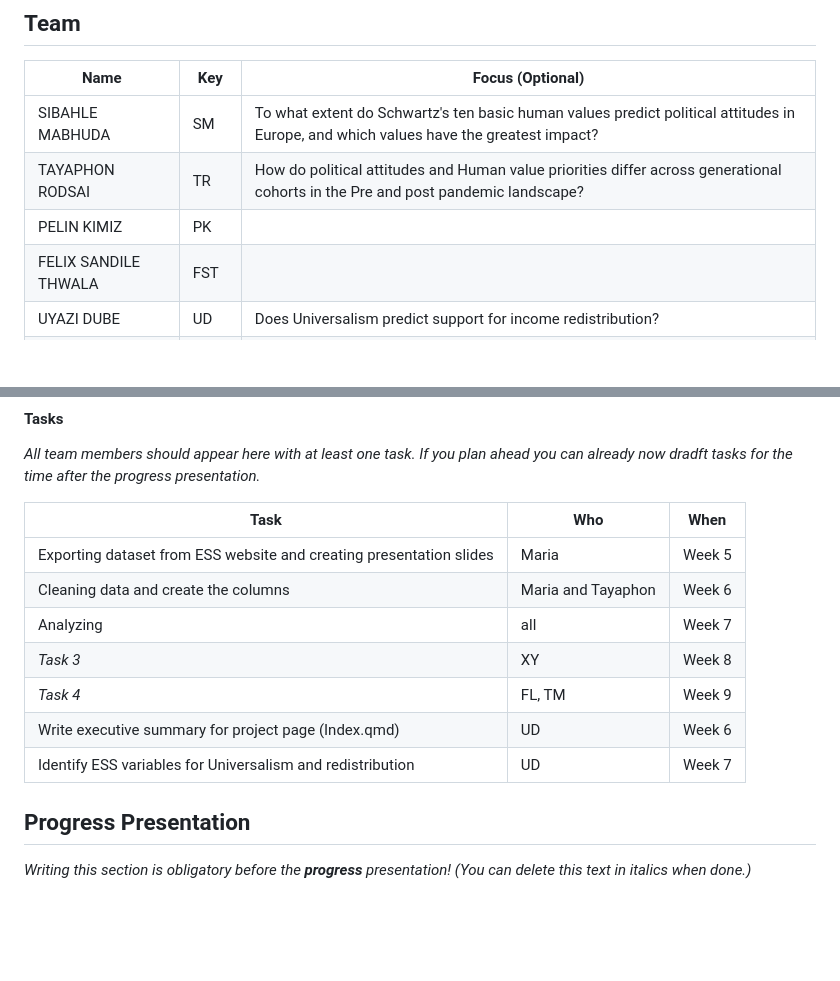
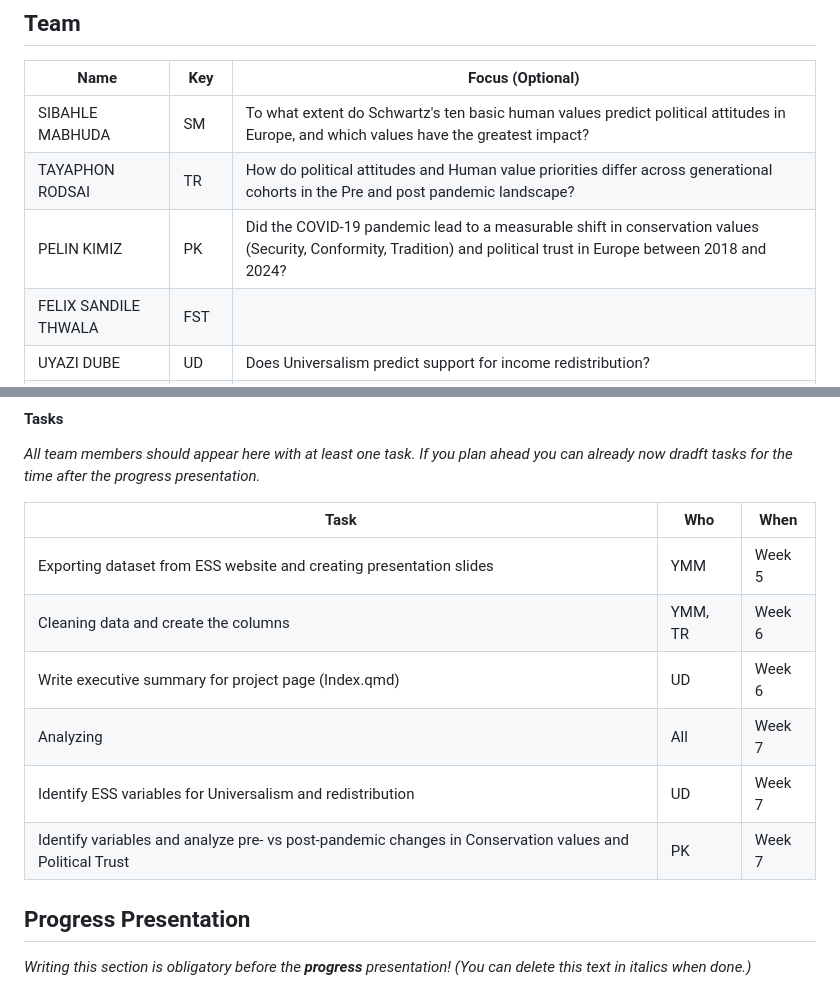
Before and after one commit to CU-S26-MSDSSB-DSCI-01-DataScienceLab/DataScienceLab_HumanValues, a Markdown page: WORKPLAN.md, 2 parts joined by grey strips. Rendered like a GitHub page; blank space fills up the shorter version.

Commit message:
Update research questions and task assignments

```diff
--- a/WORKPLAN.md
+++ b/WORKPLAN.md
@@ -6,7 +6,7 @@
 |---------------------|-----|------------------|
 | SIBAHLE MABHUDA     | SM  | To what extent do Schwartz's ten basic human values predict political attitudes in Europe, and which values have the greatest impact?|
 | TAYAPHON RODSAI     | TR  | How do political attitudes and Human value priorities differ across generational cohorts in the Pre and post pandemic landscape? |
-| PELIN KIMIZ         | PK  |                  |
+| PELIN KIMIZ         | PK  | Did the COVID-19 pandemic lead to a measurable shift in conservation values (Security, Conformity, Tradition) and political trust in Europe between 2018 and 2024?|
 | FELIX SANDILE THWALA| FST |                  |
 | UYAZI DUBE          | UD  | Does Universalism predict support for income redistribution? |
 | YVETTE MARIA MONARI | YMM | To what extent does the correlation between human values and political attitudes vary between different European countries?  |
@@ -37,13 +37,12 @@ We want to find answers to the following questions:
 
 | Task                                      |         Who        | When |
 |-------------------------------------------|--------------------|------|
-| Exporting dataset from ESS website and creating presentation slides  |    Maria   | Week 5 |
-| Cleaning data and create the columns      | Maria and Tayaphon | Week 6 |
-| Analyzing                                 |         all        | Week 7 |
-| *Task 3*                                  | XY                 | Week 8 |
-| *Task 4*                                  | FL, TM             | Week 9 |
-| Write executive summary for project page (Index.qmd) |	UD   | Week  6 |
-| Identify ESS variables for Universalism and redistribution |	UD | Week 7|
+| Exporting dataset from ESS website and creating presentation slides | YMM | Week 5 |
+| Cleaning data and create the columns      | YMM, TR | Week 6 |
+| Write executive summary for project page (Index.qmd) |	UD | Week  6 |
+| Analyzing                                 | All | Week 7 |
+| Identify ESS variables for Universalism and redistribution | UD | Week 7 |
+| Identify variables and analyze pre- vs post-pandemic changes in Conservation values and Political Trust | PK | Week 7 |
 
 
 ## Progress Presentation
```
